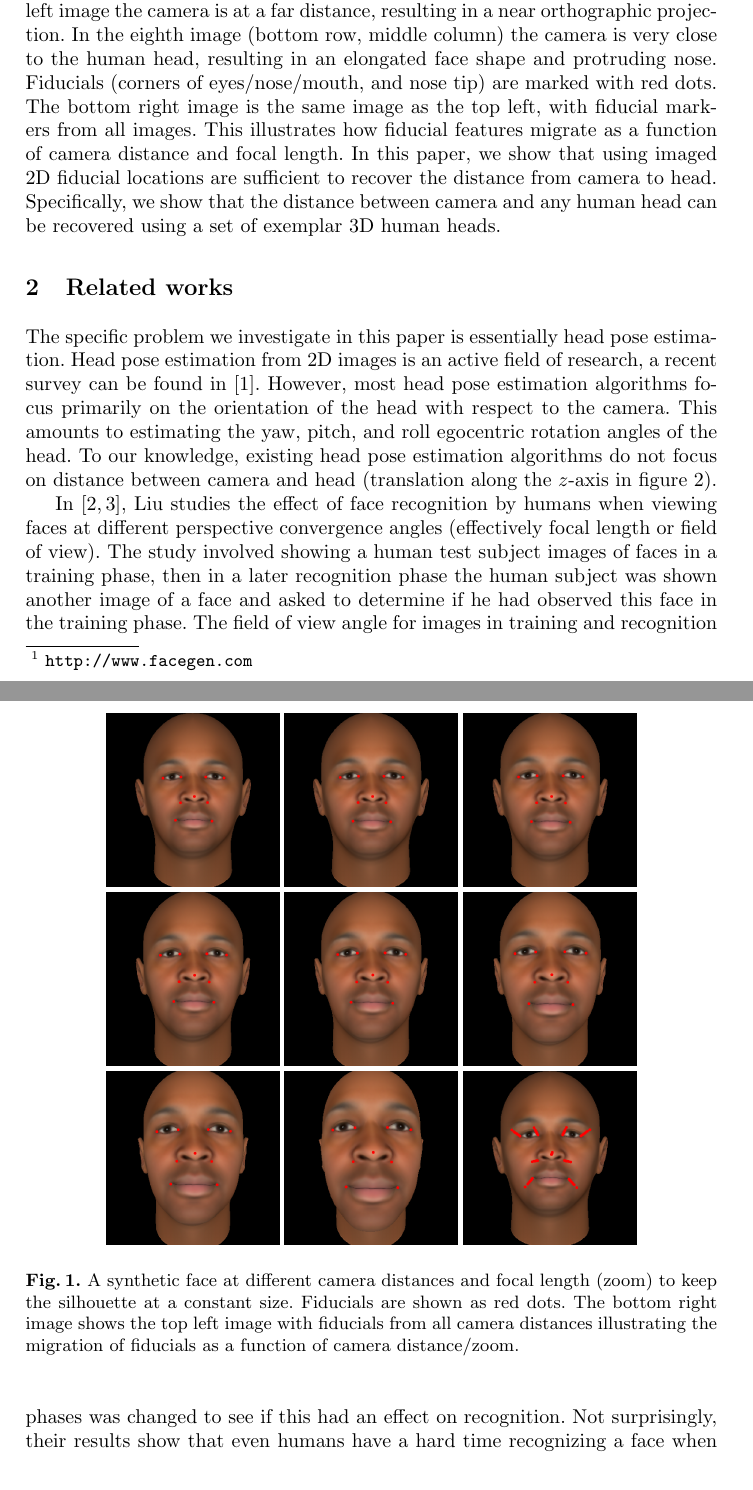
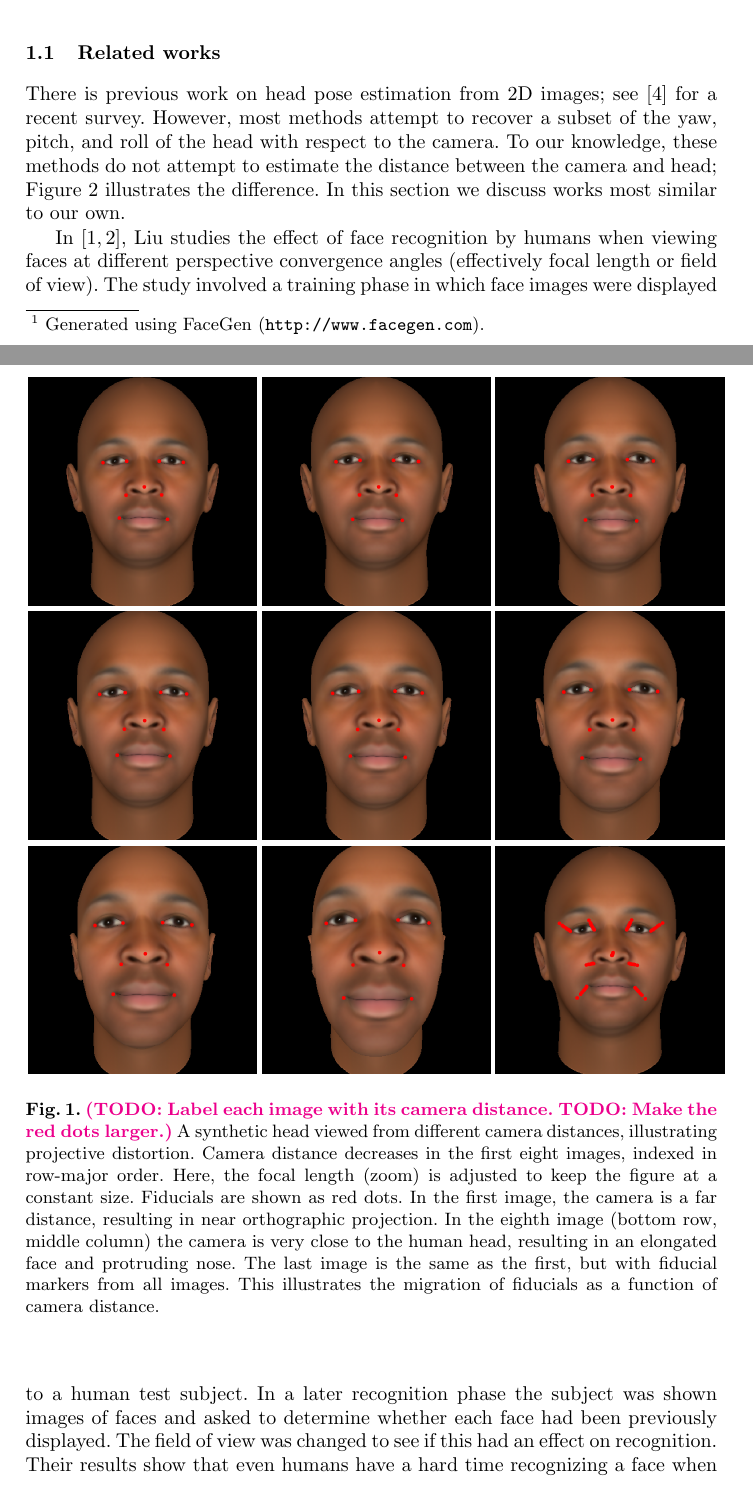
Before and after one commit to r2d2bol/isvc2013, a LaTeX thesis (src/main/latex/facePoseISVC2013.tex): two parts of pages 1 and 2 of 7, joined at a grey line, cut at the place of the change. Compiled offline with pdfLaTeX.

Commit message:
intro and related works

```diff
--- a/src/main/latex/facePoseISVC2013.tex
+++ b/src/main/latex/facePoseISVC2013.tex
@@ -36,13 +36,5 @@
 \end{abstract}
 
 \section{Introduction}
-When photographing a human head, the choice of distance from camera to head and focal length (zoom) can have a dramatic effect on the end result.
-In Figure \ref{fig:fiducial_migration}, we illustrate the effect of perspective distortion on the face.
-The first eight images (in row major order) show a synthetic face (generated using FaceGen\footnote{\url{http://www.facegen.com}}) while varying the distance from camera to head and the focal length.
-In the top left image the camera is at a far distance, resulting in a near orthographic projection.
-In the eighth image (bottom row, middle column) the camera is very close to the human head, resulting in an elongated face shape and protruding nose.
-Fiducials (corners of eyes/nose/mouth, and nose tip) are marked with red dots.
-The bottom right image is the same image as the top left, with fiducial markers from all images.
-This illustrates how fiducial features migrate as a function of camera distance and focal length.
-In this paper, we show that using imaged 2D fiducial locations are sufficient to recover the distance from camera to head.
-Specifically, we show that the distance between camera and any human head can be recovered using a set of exemplar 3D human heads.
+When photographing a human head, the subject's appearance can vary dramatically depending on the camera's distance from the subject.
+This variation is caused by perspective distortion, and for 3D objects cannot be undone by simply adjusting focal length; see Figure \ref{fig:fiducial_migration} for an illustration using a synthetic head\footnote{Generated using FaceGen (\url{http://www.facegen.com}).}.
@@ -49,26 +55,37 @@ Specifically, we show that the distance between camera and any human head can be
+Section \ref{sec:discussion} is the discussion.
+
+\begin{figure}[ht!]
+\centering
+\begin{tabular}{ccc}
+\includegraphics[width=.33\linewidth]{resources/figures/extracted_fiducial_0006.png} &
+\includegraphics[width=.33\linewidth]{resources/figures/extracted_fiducial_0008.png} &
+\includegraphics[width=.33\linewidth]{resources/figures/extracted_fiducial_0001.png} \\
+\includegraphics[width=.33\linewidth]{resources/figures/extracted_fiducial_0002.png} &
+\includegraphics[width=.33\linewidth]{resources/figures/extracted_fiducial_0003.png} &
+\includegraphics[width=.33\linewidth]{resources/figures/extracted_fiducial_0004.png} \\
+\includegraphics[width=.33\linewidth]{resources/figures/extracted_fiducial_0005.png} &
+\includegraphics[width=.33\linewidth]{resources/figures/extracted_fiducial_0007.png} &
+\includegraphics[width=.33\linewidth]{resources/figures/fiducial_migration.png}
+\end{tabular}
+\caption{
+\ericnote{TODO: Label each image with its camera distance. TODO: Make the red dots larger.}
+A synthetic head viewed from different camera distances, illustrating projective distortion.
+Camera distance decreases in the first eight images, indexed in row-major order.
+Here, the focal length (zoom) is adjusted to keep the figure at a constant size.
+Fiducials are shown as red dots.
+In the first image, the camera is a far distance, resulting in near orthographic projection.
+In the eighth image (bottom row, middle column) the camera is very close to the human head, resulting in an elongated face and protruding nose.
+The last image is the same as the first, but with fiducial markers from all images.
+This illustrates the migration of fiducials as a function of camera distance.
+}
+\label{fig:fiducial_migration}
+\end{figure}
+
+\subsection{Related works} \label{sec:related}
+There is previous work on head pose estimation from 2D images; see \cite{murphy2009head} for a recent survey.
+However, most methods attempt to recover a subset of the yaw, pitch, and roll of the head with respect to the camera.
+To our knowledge, these methods do not attempt to estimate the distance between the camera and head; Figure \ref{fig:head_pose} illustrates the difference.
+In this section we discuss works most similar to our own.
 
 \begin{figure}[ht]
 \centering
-\begin{tabular}{ccc}
-\includegraphics[width=.25\linewidth]{resources/figures/extracted_fiducial_0006.png} &
-\includegraphics[width=.25\linewidth]{resources/figures/extracted_fiducial_0008.png} &
-\includegraphics[width=.25\linewidth]{resources/figures/extracted_fiducial_0001.png} \\
-\includegraphics[width=.25\linewidth]{resources/figures/extracted_fiducial_0002.png} &
-\includegraphics[width=.25\linewidth]{resources/figures/extracted_fiducial_0003.png} &
-\includegraphics[width=.25\linewidth]{resources/figures/extracted_fiducial_0004.png} \\
-\includegraphics[width=.25\linewidth]{resources/figures/extracted_fiducial_0005.png} &
-\includegraphics[width=.25\linewidth]{resources/figures/extracted_fiducial_0007.png} &
-\includegraphics[width=.25\linewidth]{resources/figures/fiducial_migration.png}
-\end{tabular}
-\caption{A synthetic face at different camera distances and focal length (zoom) to keep the silhouette at a constant size.
-Fiducials are shown as red dots.
-The bottom right image shows the top left image with fiducials from all camera distances illustrating the migration of fiducials as a function of camera distance/zoom.}
-\label{fig:fiducial_migration}
-\end{figure}
-
-\section{Related works}
-The specific problem we investigate in this paper is essentially head pose estimation.
-Head pose estimation from 2D images is an active field of research, a recent survey can be found in \cite{murphy2009head}.
-However, most head pose estimation algorithms focus primarily on the orientation of the head with respect to the camera.
-This amounts to estimating the yaw, pitch, and roll egocentric rotation angles of the head.
-To our knowledge, existing head pose estimation algorithms do not focus on distance between camera and head (translation along the $z$-axis in figure \ref{fig:head_pose}).
@@ -82,7 +99,8 @@ Most head pose estimation algorithms do not test for translation along the $z$-a
 \end{figure}
 
 In \cite{liu2003face,liu2006face}, Liu studies the effect of face recognition by humans when viewing faces at different perspective convergence angles (effectively focal length or field of view).
-The study involved showing a human test subject images of faces in a training phase, then in a later recognition phase the human subject was shown another image of a face and asked to determine if he had observed this face in the training phase.
-The field of view angle for images in training and recognition phases was changed to see if this had an effect on recognition.
-Not surprisingly, their results show that even humans have a hard time recognizing a face when viewed under different levels of perspective distortion.
+The study involved a training phase in which face images were displayed to a human test subject.
+In a later recognition phase the subject was shown images of faces and asked to determine whether each face had been previously displayed.
+The field of view was changed to see if this had an effect on recognition.
+Their results show that even humans have a hard time recognizing a face when viewed under different levels of perspective distortion.
 This is a motivating factor since if human have trouble with this task, a computer vision algorithm will likely also have the same troubles.
```
Also changed, not shown: src/main/latex/facePoseISVC2013.tex (40 more changed lines).
